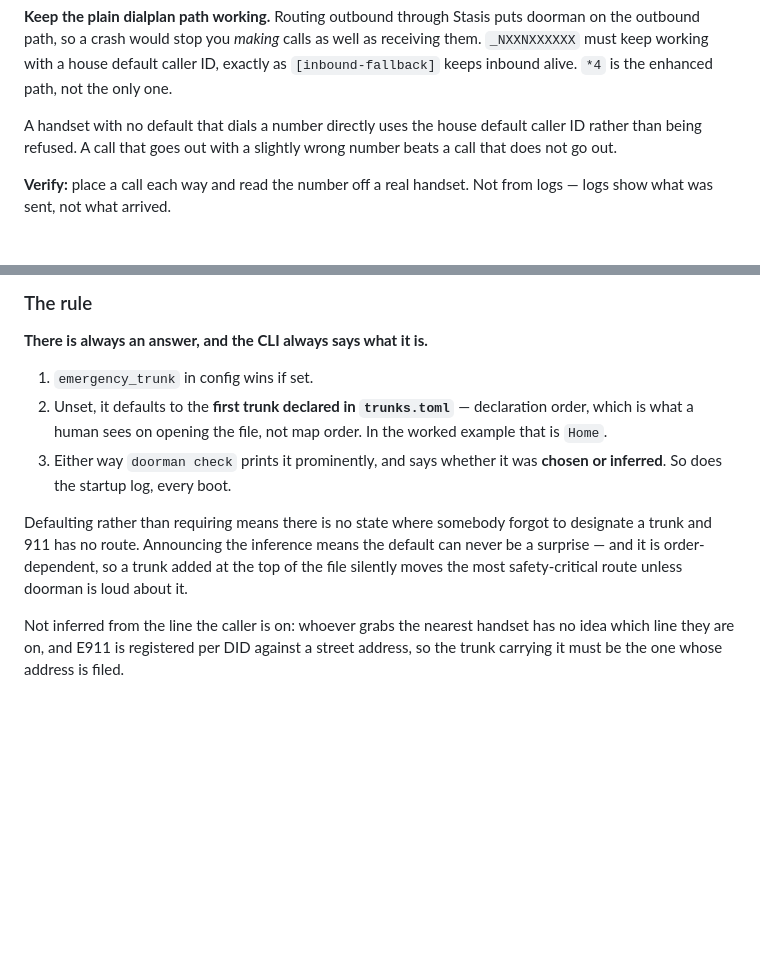
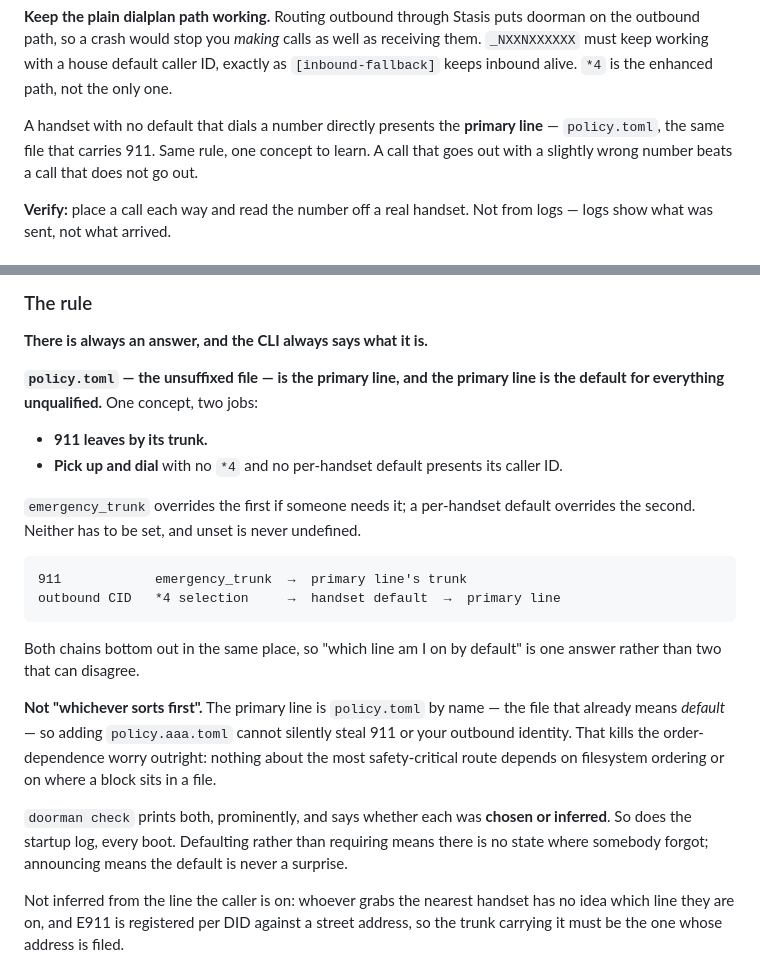
Before and after one commit to ericdmoore/call-me-maybe, a Markdown page: .plans/s01-multiple-DIDs/readme.md, 2 parts joined by grey strips. Drawn GitHub-style; blank space fills up the shorter version.

Commit message:
plans: one primary line — policy.toml carries 911 and default outbound
Collapses two defaults into one concept. `policy.toml`, the unsuffixed
file, is the primary line: 911 leaves by its trunk, and a handset that
picks up and dials with no *4 and no per-handset default presents its
caller ID. emergency_trunk overrides the first, a handset default the
second; neither has to be set and unset is never undefined.

Both chains bottom out in the same place, so "which line am I on when I
have not said" has one answer rather than two that can drift apart.

It also retires the ordering worry rather than mitigating it. The
previous rule defaulted to the first trunk declared in trunks.toml, which
meant the most safety-critical route in the system moved silently if
someone added a block at the top of a file — announced, but still
fragile. Naming policy.toml removes the question: it is the file that
already means default, so policy.aaa.toml cannot steal 911 by sorting
early. Nothing about emergency routing now depends on filesystem or
declaration order.

doorman check and every startup still print both defaults and whether
each was chosen or inferred.

Co-Authored-By: Claude Opus 5 <noreply@anthropic.com>
Claude-Session: https://claude.ai/code/session_01W27DFo8Z9tMBpyyxM1UYU1

````diff
--- a/.plans/s01-multiple-DIDs/readme.md
+++ b/.plans/s01-multiple-DIDs/readme.md
@@ -127,9 +127,10 @@ as receiving them. `_NXXNXXXXXX` must keep working with a house default caller
 ID, exactly as `[inbound-fallback]` keeps inbound alive. `*4` is the enhanced
 path, not the only one.
 
-A handset with no default that dials a number directly uses the house default
-caller ID rather than being refused. A call that goes out with a slightly wrong
-number beats a call that does not go out.
+A handset with no default that dials a number directly presents the **primary
+line** — `policy.toml`, the same file that carries 911. Same rule, one concept
+to learn. A call that goes out with a slightly wrong number beats a call that
+does not go out.
 
 **Verify:** place a call each way and read the number off a real handset. Not
 from logs — logs show what was sent, not what arrived.
@@ -264,18 +265,35 @@ trunk there is. With several, something has to choose.
 
 **There is always an answer, and the CLI always says what it is.**
 
-1. `emergency_trunk` in config wins if set.
-2. Unset, it defaults to the **first trunk declared in `trunks.toml`** —
-   declaration order, which is what a human sees on opening the file, not map
-   order. In the worked example that is `Home`.
-3. Either way `doorman check` prints it prominently, and says whether it was
-   **chosen or inferred**. So does the startup log, every boot.
+**`policy.toml` — the unsuffixed file — is the primary line, and the primary
+line is the default for everything unqualified.** One concept, two jobs:
 
-Defaulting rather than requiring means there is no state where somebody forgot
-to designate a trunk and 911 has no route. Announcing the inference means the
-default can never be a surprise — and it is order-dependent, so a trunk added
-at the top of the file silently moves the most safety-critical route unless
-doorman is loud about it.
+- **911 leaves by its trunk.**
+- **Pick up and dial** with no `*4` and no per-handset default presents its
+  caller ID.
+
+`emergency_trunk` overrides the first if someone needs it; a per-handset
+default overrides the second. Neither has to be set, and unset is never
+undefined.
+
+```
+911            emergency_trunk  →  primary line's trunk
+outbound CID   *4 selection     →  handset default  →  primary line
+```
+
+Both chains bottom out in the same place, so "which line am I on by default"
+is one answer rather than two that can disagree.
+
+**Not "whichever sorts first".** The primary line is `policy.toml` by name —
+the file that already means *default* — so adding `policy.aaa.toml` cannot
+silently steal 911 or your outbound identity. That kills the order-dependence
+worry outright: nothing about the most safety-critical route depends on
+filesystem ordering or on where a block sits in a file.
+
+`doorman check` prints both, prominently, and says whether each was **chosen or
+inferred**. So does the startup log, every boot. Defaulting rather than
+requiring means there is no state where somebody forgot; announcing means the
+default is never a surprise.
 
 Not inferred from the line the caller is on: whoever grabs the nearest handset
 has no idea which line they are on, and E911 is registered per DID against a
````
Also changed, not shown: .plans/s01-multiple-DIDs/arch.md (+16 -9 lines).
